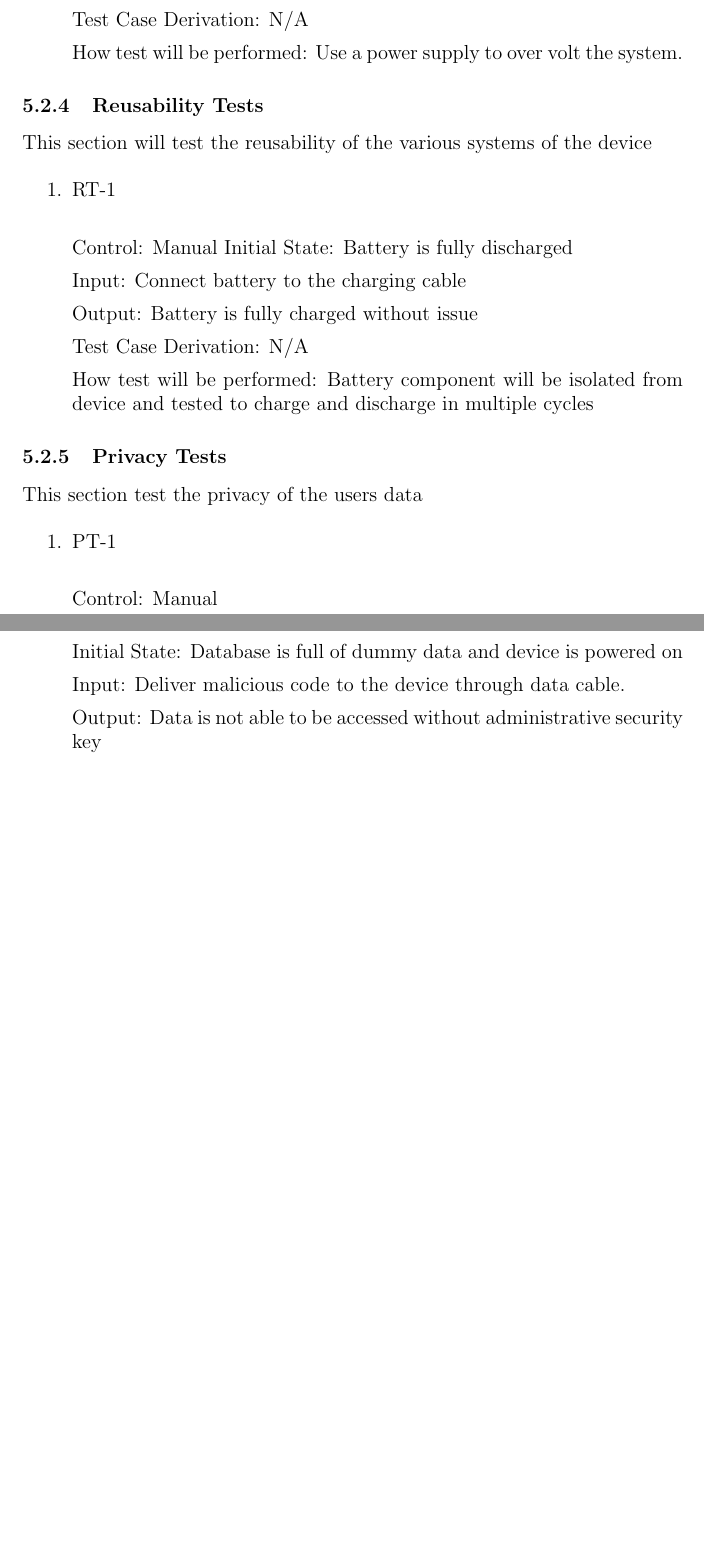
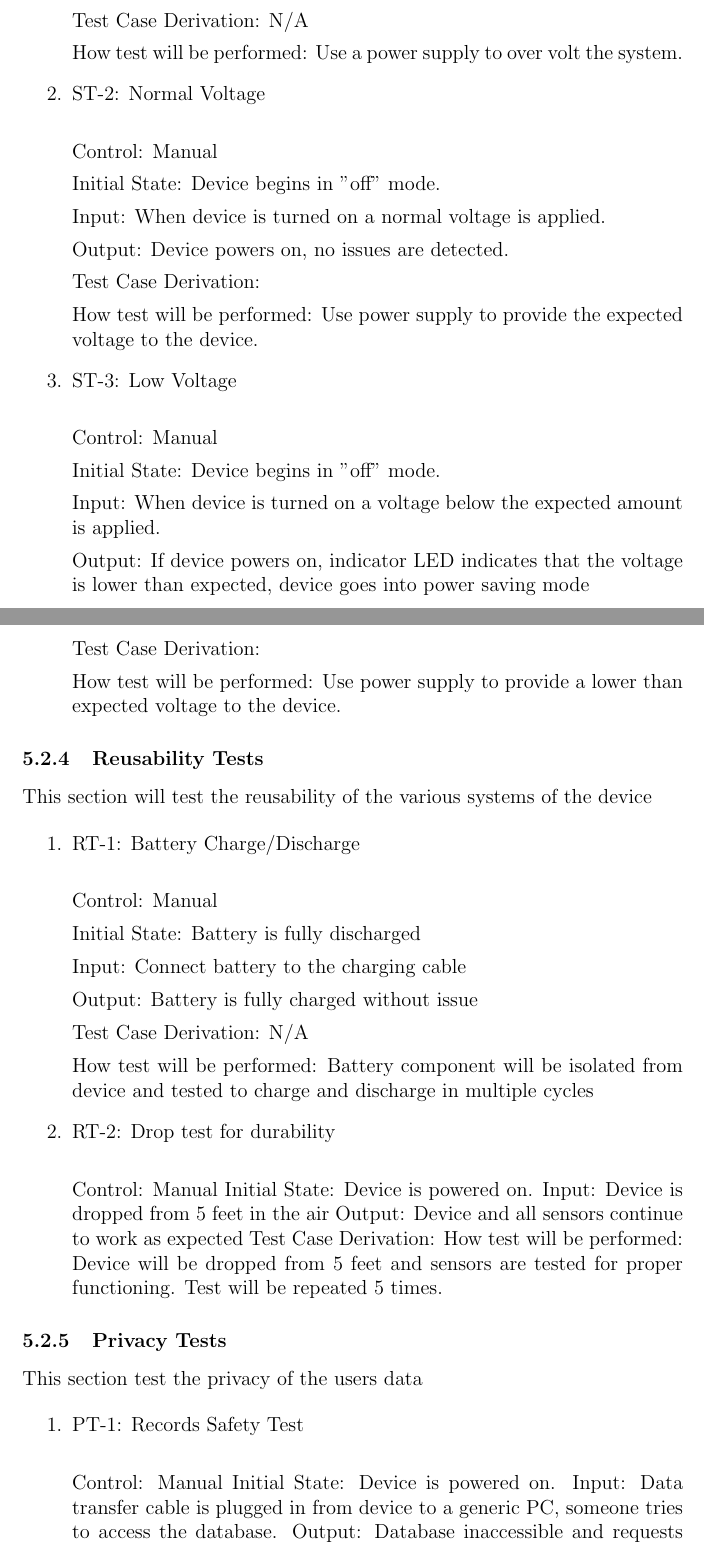
Before and after one commit to zakerl/Capstone_Project, a LaTeX document (docs/VnVPlan/VnVPlan.tex): two parts of pages 12 and 13 of 20, joined at a grey line, cut so that both start at the same text, the shorter picture padded with empty space. Compiled offline with pdfLaTeX.

Commit message:
Updated some tests

```diff
--- a/docs/VnVPlan/VnVPlan.tex
+++ b/docs/VnVPlan/VnVPlan.tex
@@ -324,11 +324,40 @@ Initial State: Device begins in "off" mode.
 
 Input: When device is turned on a voltage over expected voltage is applied.
 
-Output: Device detects high voltage and sends it to ground.
+Output: Device detects high voltage and indicates that voltage is high using indicator LED, breaker or fuse trips or voltage is sent to ground.
 
 Test Case Derivation: N/A
 
 How test will be performed: Use a power supply to over volt the system.
+
+\item{ST-2: Normal Voltage\\}
+
+Control: Manual
+
+Initial State: Device begins in "off" mode.
+
+Input: When device is turned on a normal voltage is applied.
+
+Output: Device powers on, no issues are detected.
+
+Test Case Derivation:
+
+How test will be performed: Use power supply to provide the expected voltage to the device.
+
+\item{ST-3: Low Voltage\\}
+
+Control: Manual
+
+Initial State: Device begins in "off" mode.
+
+Input: When device is turned on a voltage below the expected amount is applied.
+
+Output: If device powers on, indicator LED indicates that the voltage is lower than expected, device goes into power saving mode
+
+Test Case Derivation:
+
+How test will be performed: Use power supply to provide a lower than expected voltage to the device.
+
 
 \end{enumerate}
 
@@ -338,9 +367,10 @@ This section will test the reusability of the various systems of the device
 
 \begin{enumerate}
 
-\item{RT-1\\}
+\item{RT-1: Battery Charge/Discharge\\}
 
 Control: Manual
+
 Initial State: Battery is fully discharged
 
 Input: Connect battery to the charging cable
@@ -351,6 +381,16 @@ Test Case Derivation: N/A
 
 How test will be performed: Battery component will be isolated from device and tested to charge and discharge in multiple cycles
 
+\item{RT-2: Drop test for durability\\}
+
+Control: Manual
+Initial State: Device is powered on.
+Input: Device is dropped from 5 feet in the air
+Output: Device and all sensors continue to work as expected
+Test Case Derivation:
+How test will be performed: Device will be dropped from 5 feet and sensors are tested for proper functioning. Test will be repeated 5 times.
+
+
 \end{enumerate}
 
 \subsubsection{Privacy Tests}
@@ -359,14 +399,10 @@ This section test the privacy of the users data
 
 \begin{enumerate}
 
-\item{PT-1\\}
+\item{PT-1: Records Safety Test\\}
 
 Control: Manual
-
-Initial State: Database is full of dummy data and device is powered on
-
-Input: Deliver malicious code to the device through data cable.
-
-Output: Data is not able to be accessed without administrative security key
-
+Initial State: Device is powered on.
+Input: Data transfer cable is plugged in from device to a generic PC, someone tries to access the database.
+Output: Database inaccessible and requests administrative key.
 Test Case Derivation: N/A
```
Also changed, not shown: docs/VnVPlan/VnVPlan.pdf, docs/VnVPlan/VnVPlan.tex (5 more changed lines).
